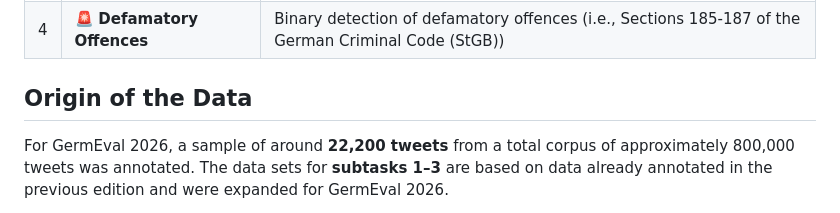
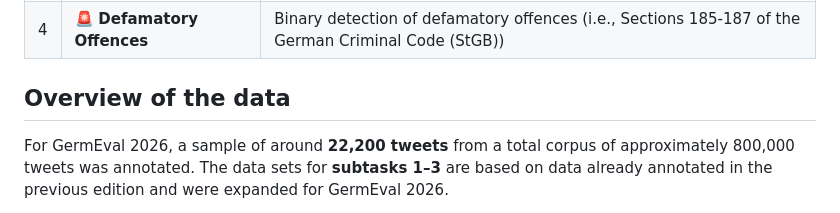
Before and after one commit to Communication-Forensics-Lab/harmful-content-detection, a Markdown page: GermEval2026/readme.md, the part around one of its changes. Drawn GitHub-style.

Commit message:
Revise headings and links in readme.md
Updated section headings and links in the readme file to improve clarity and consistency.

```diff
--- a/GermEval2026/readme.md
+++ b/GermEval2026/readme.md
@@ -14,7 +14,7 @@ This repository contains the annotated Twitter dataset provided for the shared t
 | 3 | 🔥 **Violence-Related Statements** | Fine-grained classification into six different categories of violence-related statements in tweets |
 | 4 | 🚨 **Defamatory Offences** | Binary detection of defamatory offences (i.e., Sections 185-187 of the German Criminal Code (StGB)) |
 
-## Origin of the Data
+## Overview of the data
 
 For GermEval 2026, a sample of around **22,200 tweets** from a total corpus of approximately 800,000 tweets was annotated. The data sets for **subtasks 1–3** are based on data already annotated in the previous edition and were expanded for GermEval 2026.
 
```
Also changed, not shown: other parts of GermEval2026/readme.md (+1 -1 lines).
